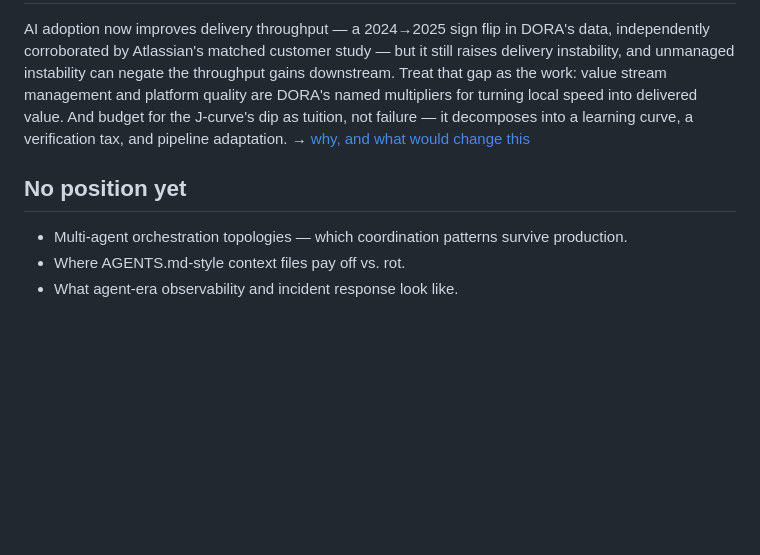
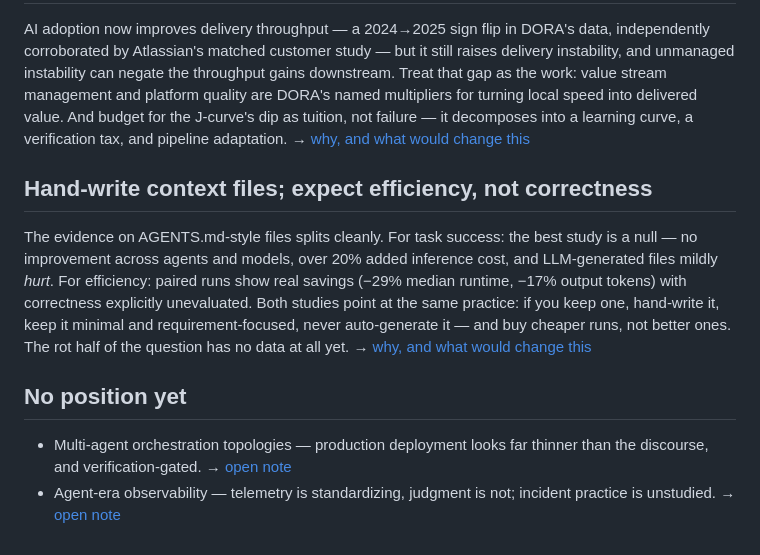
Before and after one commit to jazzli/ai-native-sdlc, a Markdown page: docs/playbook.md, the part around the change. GitHub-like rendering; blank space fills up the shorter version.

Commit message:
Playbook: context-files position; link the two open notes
Co-Authored-By: Claude Opus 5 <noreply@anthropic.com>

```diff
--- a/docs/playbook.md
+++ b/docs/playbook.md
@@ -92,9 +92,23 @@ dip as tuition, not failure — it decomposes into a learning curve, a
 verification tax, and pipeline adaptation.
 → [why, and what would change this](questions/does-ai-adoption-improve-delivery.md)
 
+## Hand-write context files; expect efficiency, not correctness
+
+The evidence on AGENTS.md-style files splits cleanly. For task success:
+the best study is a null — no improvement across agents and models, over
+20% added inference cost, and LLM-generated files mildly *hurt*. For
+efficiency: paired runs show real savings (−29% median runtime, −17%
+output tokens) with correctness explicitly unevaluated. Both studies point
+at the same practice: if you keep one, hand-write it, keep it minimal and
+requirement-focused, never auto-generate it — and buy cheaper runs, not
+better ones. The rot half of the question has no data at all yet.
+→ [why, and what would change this](questions/do-context-files-pay-off.md)
+
 ## No position yet
 
-- Multi-agent orchestration topologies — which coordination patterns
-  survive production.
-- Where AGENTS.md-style context files pay off vs. rot.
-- What agent-era observability and incident response look like.
+- Multi-agent orchestration topologies — production deployment looks far
+  thinner than the discourse, and verification-gated.
+  → [open note](questions/multi-agent-orchestration-in-production.md)
+- Agent-era observability — telemetry is standardizing, judgment is not;
+  incident practice is unstudied.
+  → [open note](questions/agent-era-observability.md)
```
